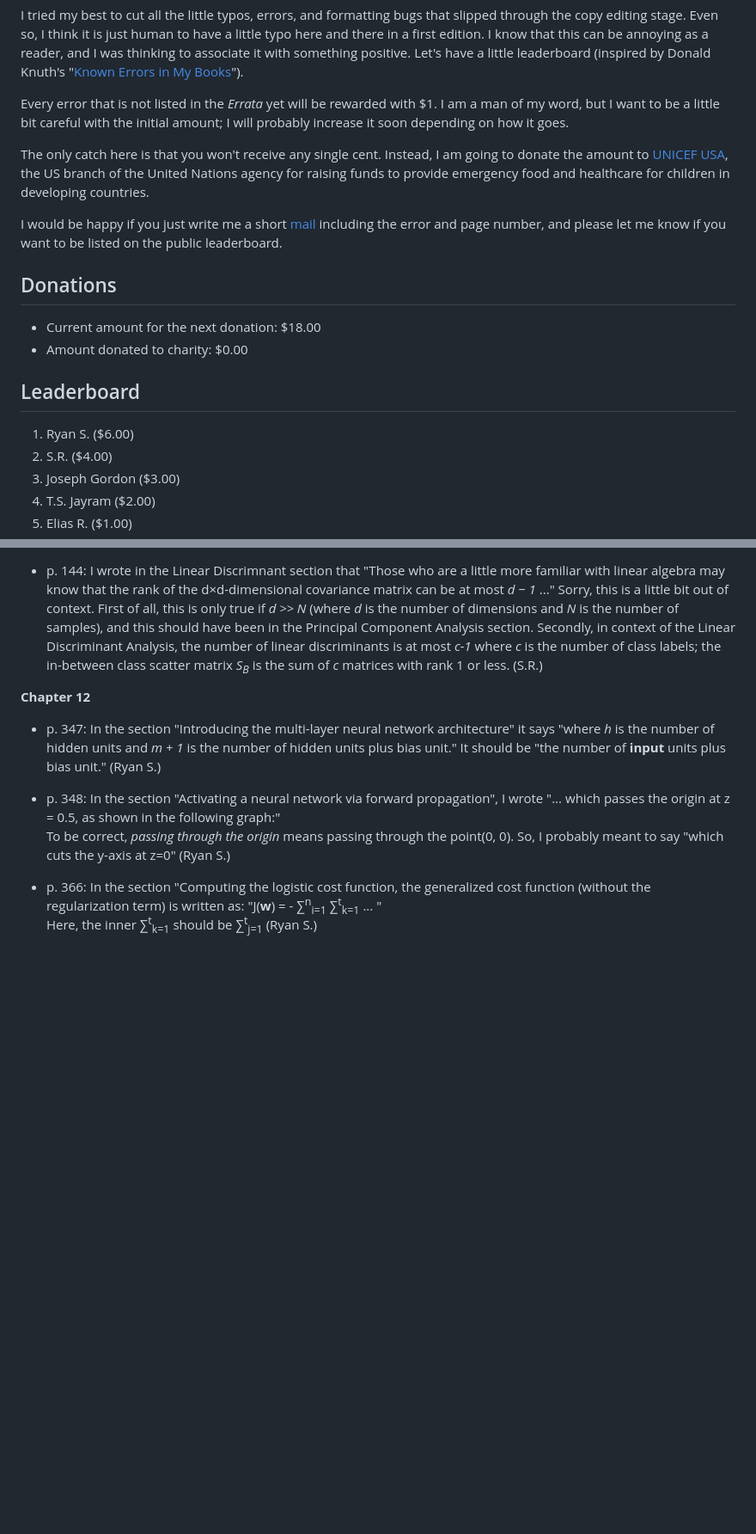
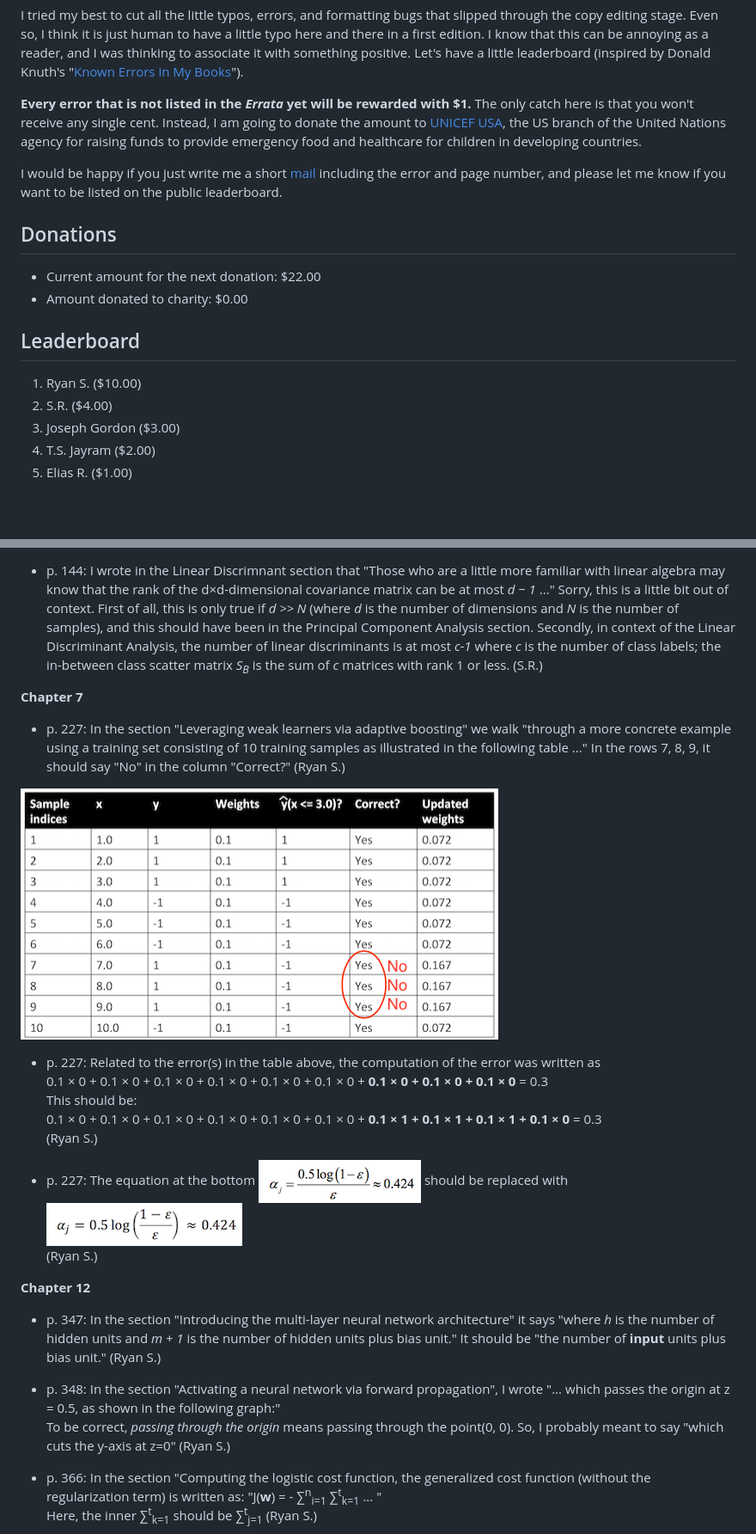
Before and after one commit to rasbt/python-machine-learning-book, a Markdown page: docs/errata.md, 2 parts joined by grey strips. Shown: that part at 86% size. Drawn GitHub-style; pictures changed too: docs/images/errata/07_10_err.png (added), docs/images/errata/07_eq_p227_01_correct.png (added), docs/images/errata/07_eq_p227_01_wrong.png (added); blank space fills up the shorter version.

Commit message:
errata upd.

```diff
--- a/docs/errata.md
+++ b/docs/errata.md
@@ -3,8 +3,7 @@ The *Known Errors* Leaderboard
 
 I tried my best to cut all the little typos, errors, and formatting bugs that slipped through the copy editing stage. Even so, I think it is just human to have a little typo here and there in a first edition. I know that this can be annoying as a reader, and I was thinking to associate it with something positive. Let's have a little leaderboard (inspired by Donald Knuth's "[Known Errors in My Books](http://www-cs-faculty.stanford.edu/~uno/books.html)").
 
-Every error that is not listed in the *Errata* yet will be rewarded with $1. I am a man of my word, but I want to be a little bit careful with the initial amount; I will probably increase it soon depending on how it goes.
-
+**Every error that is not listed in the *Errata* yet will be rewarded with $1.**
 The only catch here is that you won't receive any single cent. Instead, I am going to donate the amount to [UNICEF USA](http://www.unicefusa.org), the US branch of the United Nations agency for raising funds to provide emergency food and healthcare for children in developing countries.
 
 I would be happy if you just write me a short [mail](mailto:mail@sebastianraschka.com) including the error and page number, and please let me know if you want to be listed on the public leaderboard.
@@ -12,12 +11,12 @@ I would be happy if you just write me a short [mail](mailto:mail@sebastianraschk
 
 ## Donations
 
-- Current amount for the next donation: $18.00
+- Current amount for the next donation: $22.00
 - Amount donated to charity: $0.00
 
 ## Leaderboard
 
-1. Ryan S. ($6.00)
+1. Ryan S. ($10.00)
 2. S.R. ($4.00)
 3. Joseph Gordon ($3.00)
 4. T.S. Jayram ($2.00)
@@ -63,6 +68,22 @@ This doesn't make sense of course (note the "&part;w<sub>j</sub>"), what I meant
 
 
 - p. 144: I wrote in the Linear Discrimnant section that "Those who are a little more familiar with linear algebra may know that the rank of the d×d-dimensional covariance matrix can be at most *d − 1* ..." Sorry, this is a little bit out of context. First of all, this is only true if *d >> N* (where *d* is the number of dimensions and *N* is the number of samples), and this should have been in the Principal Component Analysis section. Secondly, in context of the Linear Discriminant Analysis, the number of linear discriminants is at most <em>c-1</em> where <em>c</em> is the number of class labels; the in-between class scatter matrix <em>S<sub>B</sub></em> is the sum of <em>c</em> matrices with rank 1 or less.</strong> (S.R.)
+
+**Chapter 7**
+
+- p. 227: In the section "Leveraging weak learners via adaptive boosting" we walk "through a more concrete example using a training set consisting of 10 training samples as illustrated in the following table ..." In the rows 7, 8, 9, it should say "No" in the column "Correct?" (Ryan S.)
+
+![](./images/errata/07_10_err.png)
+
+- p. 227: Related to the error(s) in the table above, the computation of the error was written as
+0.1 &times; 0 + 0.1 &times; 0 + 0.1 &times; 0 + 0.1 &times; 0 + 0.1 &times; 0 + 0.1 &times; 0 +  **0.1 &times; 0 + 0.1 &times; 0 + 0.1 &times; 0** = 0.3
+This should be:
+0.1 &times; 0 + 0.1 &times; 0 + 0.1 &times; 0 + 0.1 &times; 0 + 0.1 &times; 0 + 0.1 &times; 0 + **0.1 &times; 1 + 0.1 &times; 1 + 0.1 &times; 1 + 0.1 &times; 0** = 0.3
+(Ryan S.)
+
+- p. 227: The equation at the bottom
+![](./images/errata/07_eq_p227_01_wrong.png) should be replaced with ![](./images/errata/07_eq_p227_01_correct.png)
+(Ryan S.)
 
 **Chapter 12**
 
```
Also changed, not shown: other parts of docs/errata.md (+6 -0 lines), 1 other file.
